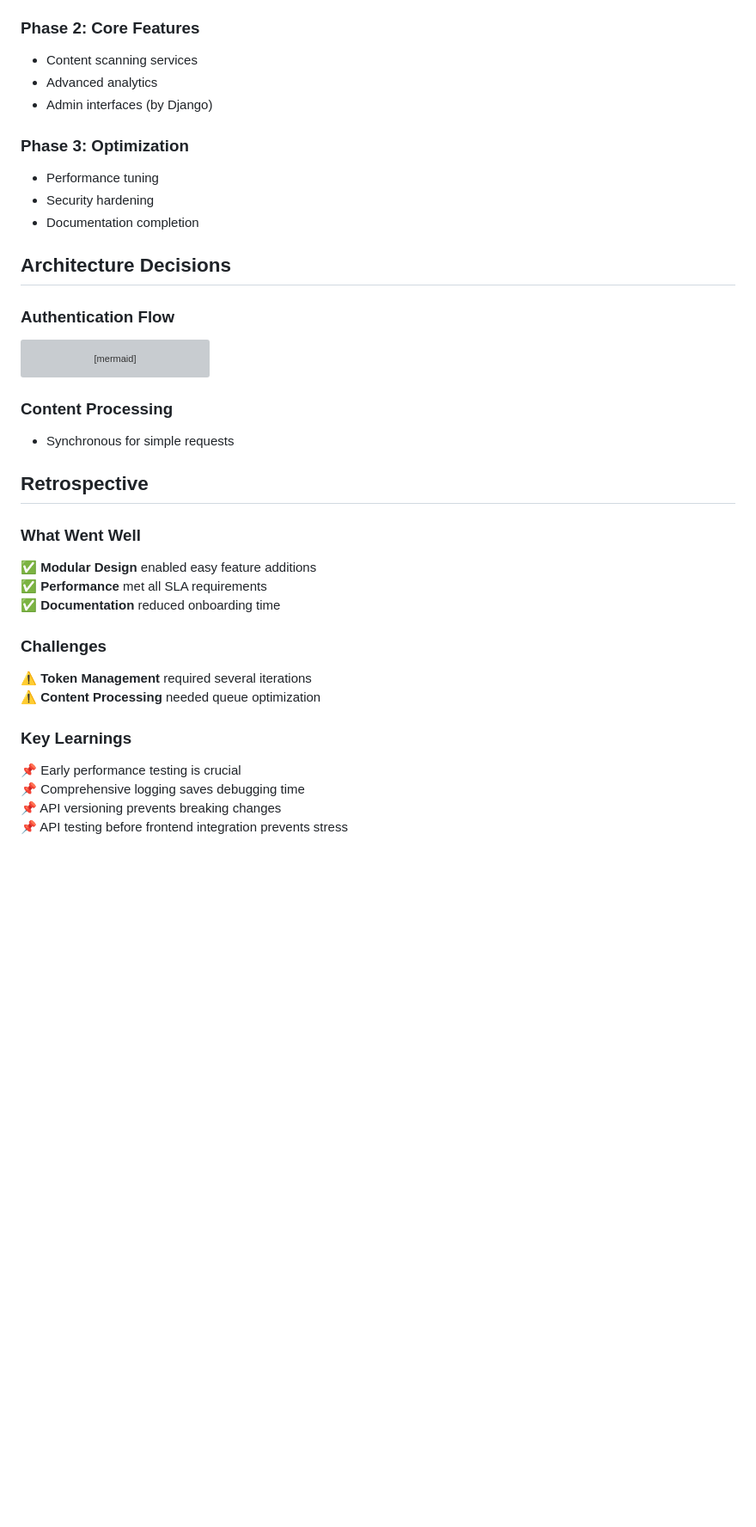
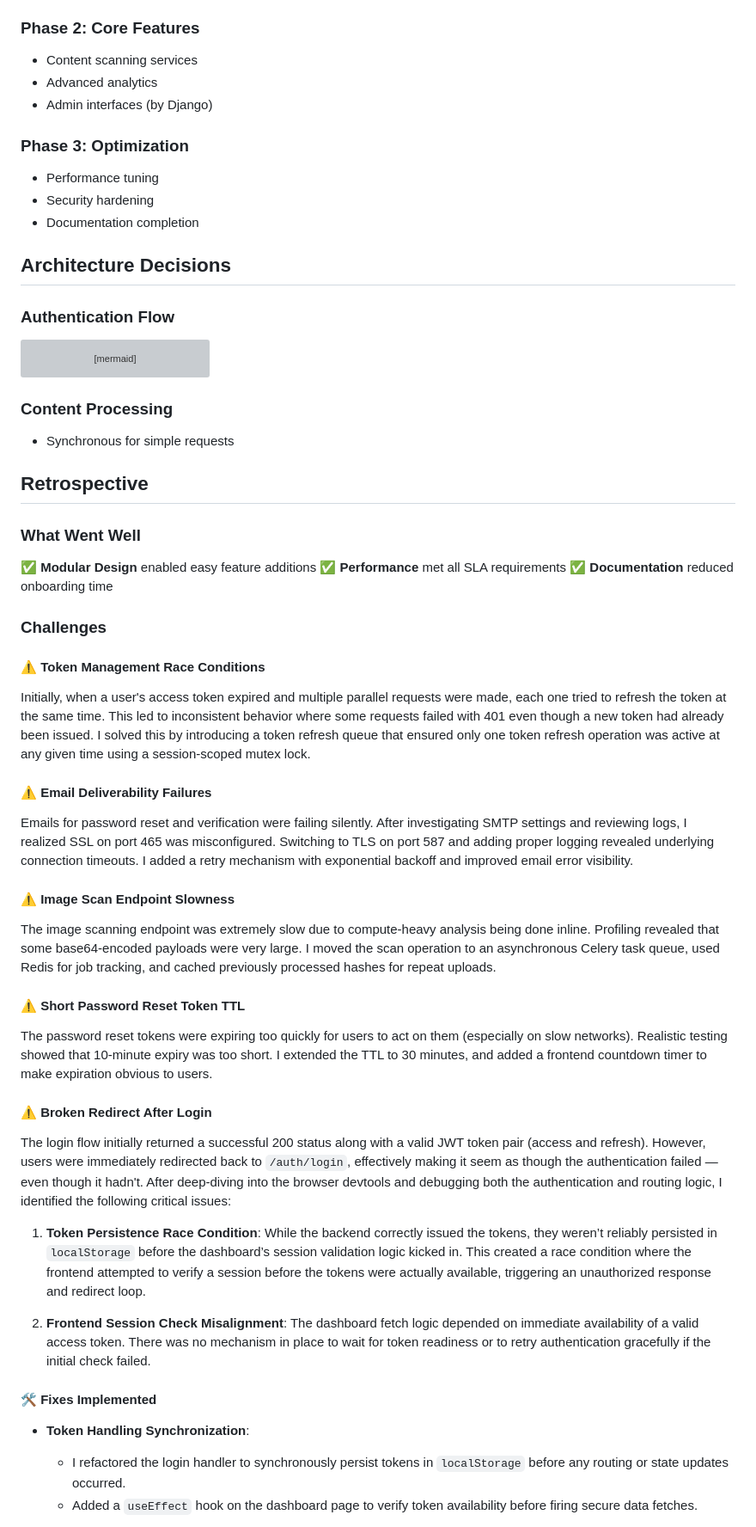
Before and after one commit to CodeGallantX/kitodeck-be, a Markdown page: README.md, the part around one of its changes. Shown at 86% size. Rendered like a GitHub page; blank space fills up the shorter version; grey boxes are pictures that could not be loaded.

````diff
--- a/README.md
+++ b/README.md
@@ -238,17 +227,20 @@ Optimization techniques:
 
 ### Phase 2: Core Features
-- Content scanning services
-- Advanced analytics
-- Admin interfaces (by Django)
+
+* Content scanning services
+* Advanced analytics
+* Admin interfaces (by Django)
 
 ### Phase 3: Optimization
-- Performance tuning
-- Security hardening
-- Documentation completion
+
+* Performance tuning
+* Security hardening
+* Documentation completion
 
 ## Architecture Decisions
 
 ### Authentication Flow
+
 ```mermaid
 sequenceDiagram
     participant Client
@@ -263,21 +255,46 @@ sequenceDiagram
 ```
 
 ### Content Processing
-- Synchronous for simple requests
+
+* Synchronous for simple requests
 
 ## Retrospective
 
 ### What Went Well
+
 ✅ **Modular Design** enabled easy feature additions
 ✅ **Performance** met all SLA requirements
 ✅ **Documentation** reduced onboarding time
 
 ### Challenges
-⚠️ **Token Management** required several iterations
-⚠️ **Content Processing** needed queue optimization
 
-### Key Learnings
-📌 Early performance testing is crucial
-📌 Comprehensive logging saves debugging time
-📌 API versioning prevents breaking changes
-📌 API testing before frontend integration prevents stress
+#### ⚠️ Token Management Race Conditions
+
+Initially, when a user's access token expired and multiple parallel requests were made, each one tried to refresh the token at the same time. This led to inconsistent behavior where some requests failed with 401 even though a new token had already been issued. I solved this by introducing a token refresh queue that ensured only one token refresh operation was active at any given time using a session-scoped mutex lock.
+
+#### ⚠️ Email Deliverability Failures
+
+Emails for password reset and verification were failing silently. After investigating SMTP settings and reviewing logs, I realized SSL on port 465 was misconfigured. Switching to TLS on port 587 and adding proper logging revealed underlying connection timeouts. I added a retry mechanism with exponential backoff and improved email error visibility.
+
+#### ⚠️ Image Scan Endpoint Slowness
+
+The image scanning endpoint was extremely slow due to compute-heavy analysis being done inline. Profiling revealed that some base64-encoded payloads were very large. I moved the scan operation to an asynchronous Celery task queue, used Redis for job tracking, and cached previously processed hashes for repeat uploads.
+
+#### ⚠️ Short Password Reset Token TTL
+
+The password reset tokens were expiring too quickly for users to act on them (especially on slow networks). Realistic testing showed that 10-minute expiry was too short. I extended the TTL to 30 minutes, and added a frontend countdown timer to make expiration obvious to users.
+
+#### ⚠️ Broken Redirect After Login
+
+The login flow initially returned a successful 200 status along with a valid JWT token pair (access and refresh). However, users were immediately redirected back to `/auth/login`, effectively making it seem as though the authentication failed — even though it hadn't. After deep-diving into the browser devtools and debugging both the authentication and routing logic, I identified the following critical issues:
+
+1. **Token Persistence Race Condition**: While the backend correctly issued the tokens, they weren’t reliably persisted in `localStorage` before the dashboard’s session validation logic kicked in. This created a race condition where the frontend attempted to verify a session before the tokens were actually available, triggering an unauthorized response and redirect loop.
+
+2. **Frontend Session Check Misalignment**: The dashboard fetch logic depended on immediate availability of a valid access token. There was no mechanism in place to wait for token readiness or to retry authentication gracefully if the initial check failed.
+
+#### 🛠️ Fixes Implemented
+
+* **Token Handling Synchronization**:
+  * I refactored the login handler to synchronously persist tokens in `localStorage` before any routing or state updates occurred.
+  * Added a `useEffect` hook on the dashboard page to verify token availability before firing secure data fetches.
+
````
Also changed, not shown: other parts of README.md (+103 -105 lines).
